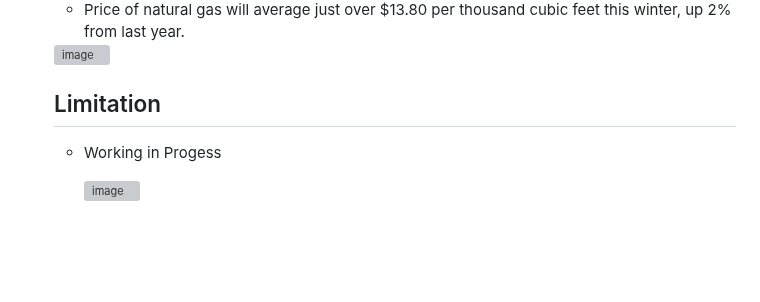
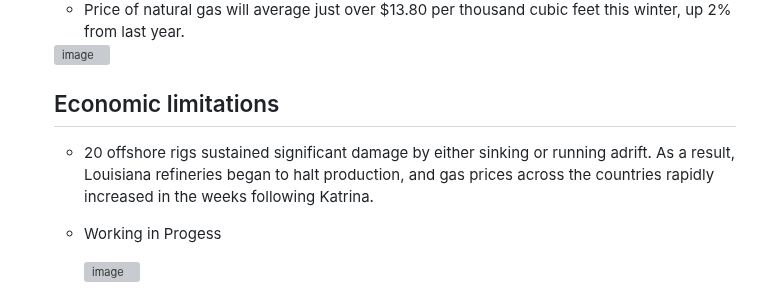
Before and after one commit to Mohawkins/Gas-Refinery-CS-668-Capstone-Project, a Markdown page: README.md, the part around the change. Drawn GitHub-style; blank space fills up the shorter version; grey boxes are pictures that could not be loaded.

Commit message:
Update Limitation section to Economic limitations
Added details about economic limitations following Katrina.

```diff
--- a/README.md
+++ b/README.md
@@ -70,8 +70,9 @@ which would be the lowest annual average price since 2020.
   <img width="609" height="352" alt="image" src="https://github.com/user-attachments/assets/905f247f-4ec3-45e7-85e1-ff89fbf06fca" />
 
 
-  ## Limitation
+  ## Economic limitations
 
+     * 20 offshore rigs sustained significant damage by either sinking or running adrift. As a result, Louisiana refineries began to halt production, and gas prices across the countries rapidly increased in the weeks following Katrina.
     * Working in Progess
 
       <img width="757" height="498" alt="image" src="https://github.com/user-attachments/assets/0cd2b5da-5514-41e8-aa09-5cbf25e5ac6b" />
```
